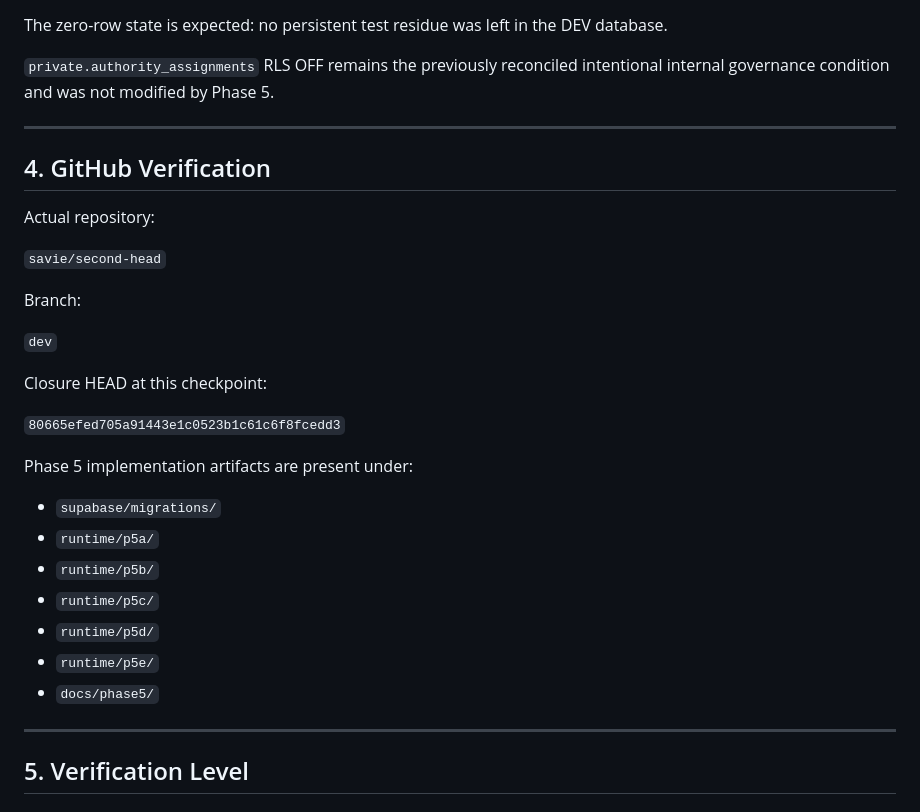
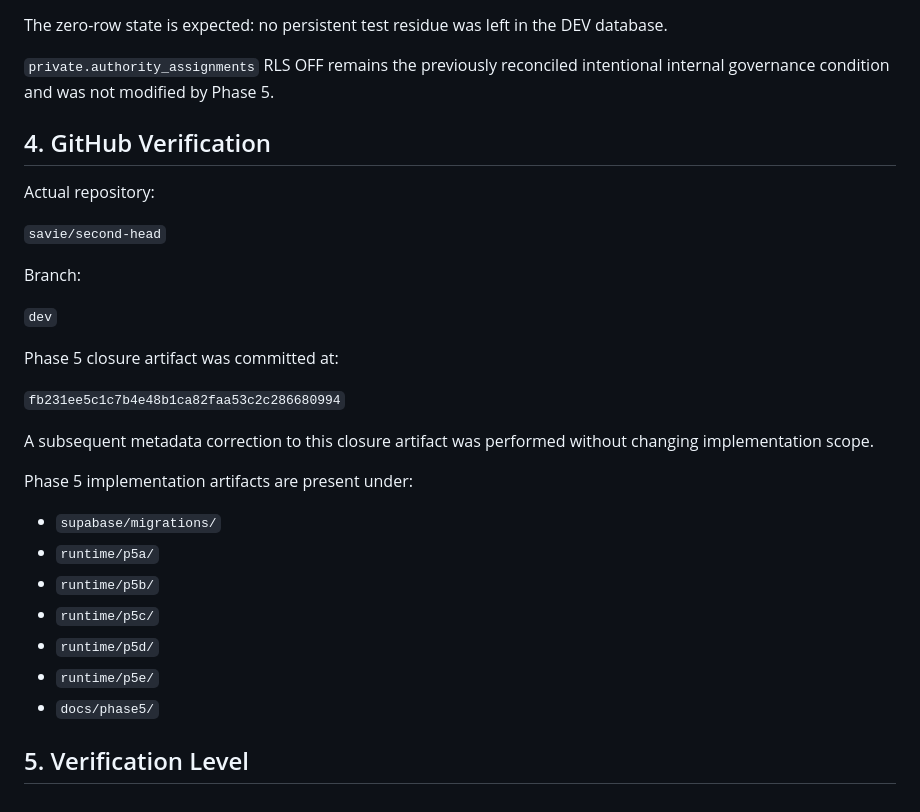
Before and after one commit to savie/second-head, a Markdown page: docs/phase5/SECOND_HEAD_PHASE_5_CLOSURE_v1.0.md, the part around one of its changes. Rendered like a GitHub page.

Commit message:
docs(p5): correct Phase 5 closure metadata

```diff
--- a/docs/phase5/SECOND_HEAD_PHASE_5_CLOSURE_v1.0.md
+++ b/docs/phase5/SECOND_HEAD_PHASE_5_CLOSURE_v1.0.md
@@ -131,8 +125,6 @@ The zero-row state is expected: no persistent test residue was left in the DEV d
 
 `private.authority_assignments` RLS OFF remains the previously reconciled intentional internal governance condition and was not modified by Phase 5.
 
----
-
 ## 4. GitHub Verification
 
 Actual repository:
@@ -143,9 +135,11 @@ Branch:
 
 `dev`
 
-Closure HEAD at this checkpoint:
+Phase 5 closure artifact was committed at:
 
-`80665efed705a91443e1c0523b1c61c6f8fcedd3`
+`fb231ee5c1c7b4e48b1ca82faa53c2c286680994`
+
+A subsequent metadata correction to this closure artifact was performed without changing implementation scope.
 
 Phase 5 implementation artifacts are present under:
 
@@ -156,8 +150,6 @@ Phase 5 implementation artifacts are present under:
 - `runtime/p5d/`
 - `runtime/p5e/`
 - `docs/phase5/`
-
----
 
 ## 5. Verification Level
 
```
Also changed, not shown: other parts of docs/phase5/SECOND_HEAD_PHASE_5_CLOSURE_v1.0.md (+0 -14 lines).
